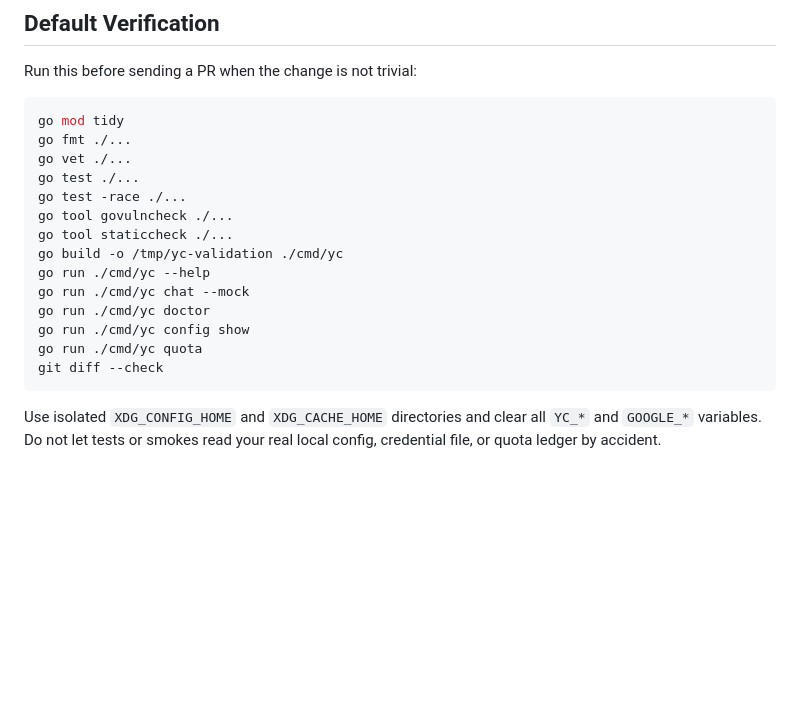
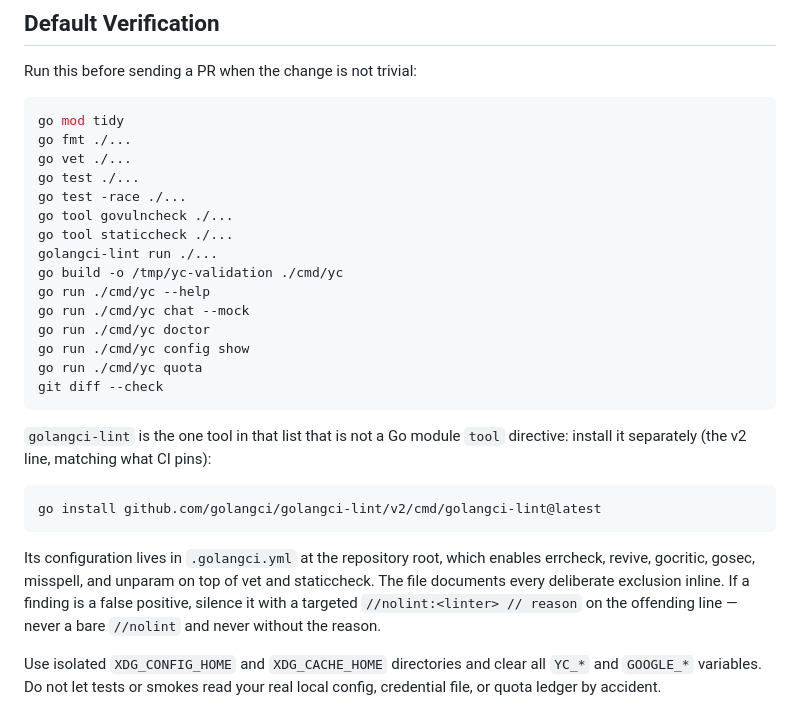
Before and after one commit to worxbend/yc, a Markdown page: CONTRIBUTING.md, the part around the change. Rendered like a GitHub page; blank space fills up the shorter version.

Commit message:
docs: document the golangci-lint gate for contributors
CI now runs golangci-lint, so the contributor-facing checklists have to
say so or the first place a contributor learns about it is a red CI
run. CONTRIBUTING.md's default verification list gains the
`golangci-lint run ./...` step, an install one-liner (the linter is not
a Go module tool directive like govulncheck and staticcheck, so it
needs its own install), a pointer to `.golangci.yml` as the single
source of the enabled linter set, and the house rule for suppressions:
targeted `//nolint:<linter> // reason` only. docs/development.md's
clean-checkout gate gets the same step.

````diff
--- a/CONTRIBUTING.md
+++ b/CONTRIBUTING.md
@@ -55,6 +55,7 @@ go test ./...
 go test -race ./...
 go tool govulncheck ./...
 go tool staticcheck ./...
+golangci-lint run ./...
 go build -o /tmp/yc-validation ./cmd/yc
 go run ./cmd/yc --help
 go run ./cmd/yc chat --mock
@@ -63,6 +64,20 @@ go run ./cmd/yc config show
 go run ./cmd/yc quota
 git diff --check
 ```
+
+`golangci-lint` is the one tool in that list that is not a Go module `tool`
+directive: install it separately (the v2 line, matching what CI pins):
+
+```sh
+go install github.com/golangci/golangci-lint/v2/cmd/golangci-lint@latest
+```
+
+Its configuration lives in `.golangci.yml` at the repository root, which
+enables errcheck, revive, gocritic, gosec, misspell, and unparam on top of
+vet and staticcheck. The file documents every deliberate exclusion inline.
+If a finding is a false positive, silence it with a targeted
+`//nolint:<linter> // reason` on the offending line — never a bare `//nolint`
+and never without the reason.
 
 Use isolated `XDG_CONFIG_HOME` and `XDG_CACHE_HOME` directories and clear all
 `YC_*` and `GOOGLE_*` variables. Do not let tests or smokes read your real local
````
Also changed, not shown: docs/development.md (+1 -0 lines).
